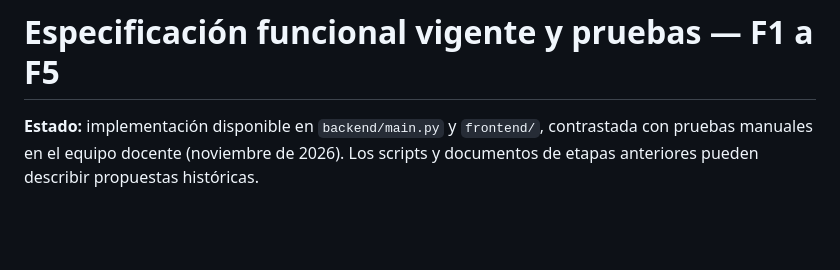
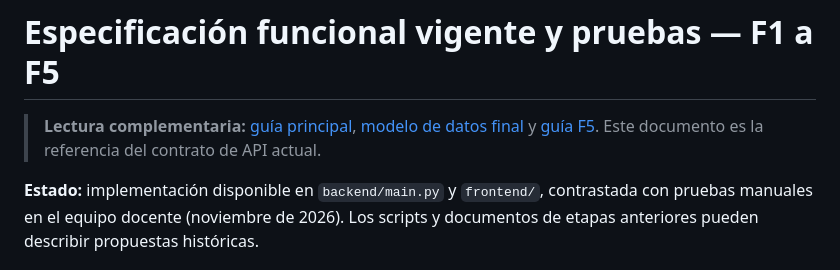
Before and after one commit to JGB-GIS-RS/programacion-sig-web, a Markdown page: docs/funcionalidades.md, the part around the change. GitHub-like rendering; blank space fills up the shorter version.

Commit message:
docs: enlazar guía central, modelo final y F5

```diff
--- a/docs/funcionalidades.md
+++ b/docs/funcionalidades.md
@@ -1,4 +1,6 @@
 # Especificación funcional vigente y pruebas — F1 a F5
+
+> **Lectura complementaria:** [guía principal](guia-principal-visor.md), [modelo de datos final](modelo-geodatabase-final.md) y [guía F5](etapa-08-f5-equipamientos.md). Este documento es la referencia del contrato de API actual.
 
 **Estado:** implementación disponible en `backend/main.py` y `frontend/`, contrastada con pruebas manuales en el equipo docente (noviembre de 2026). Los scripts y documentos de etapas anteriores pueden describir propuestas históricas.
 
```
